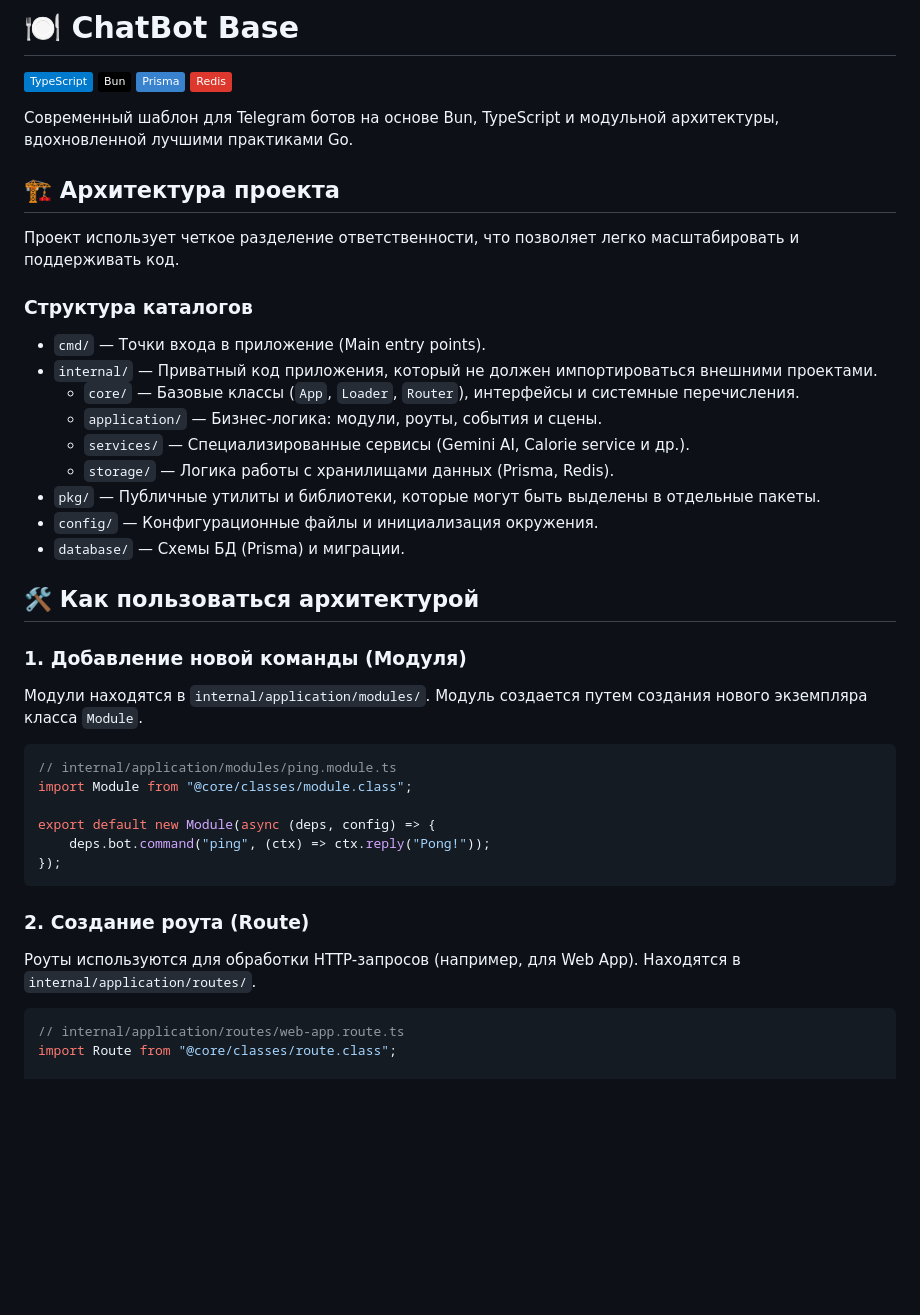
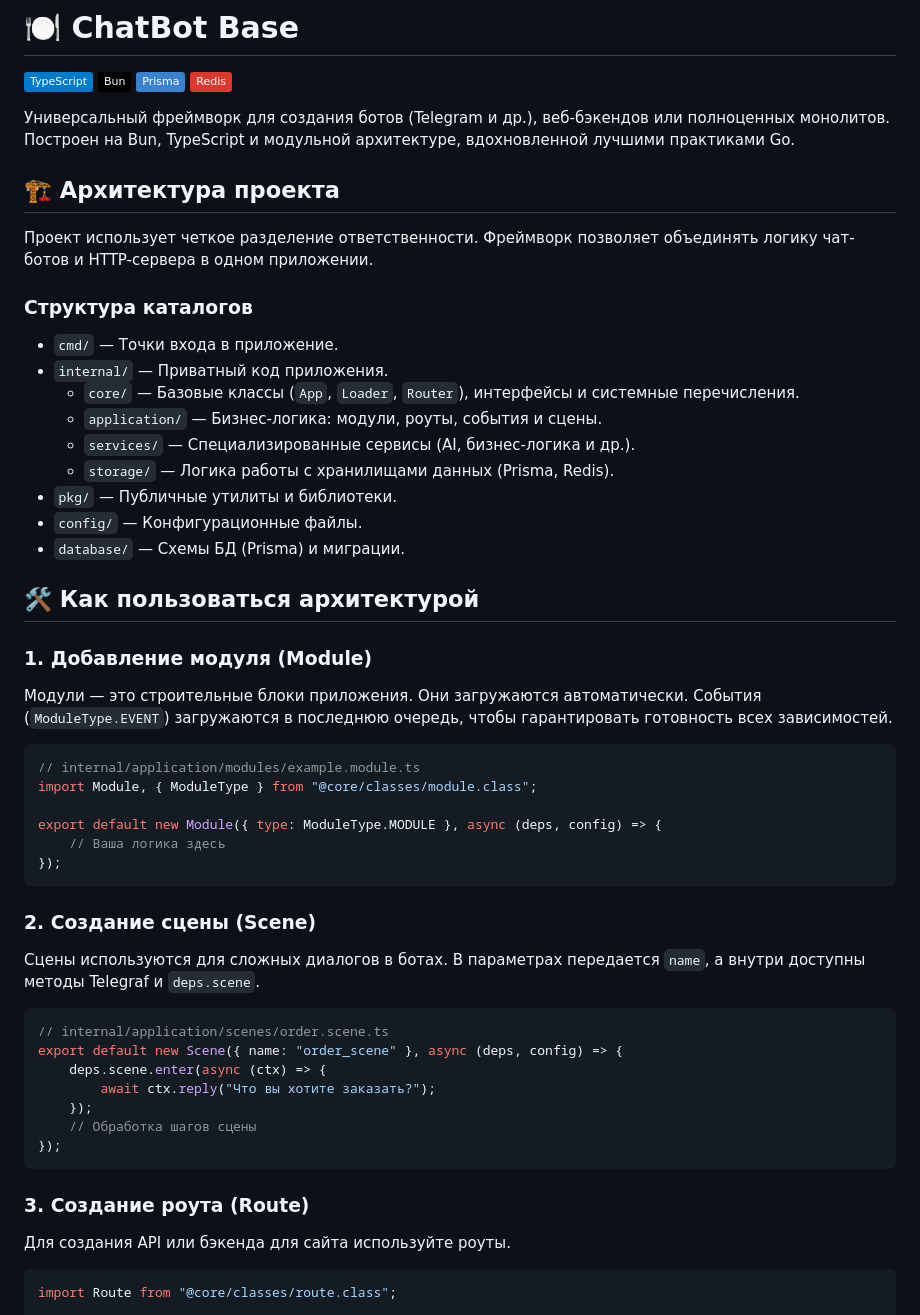
Before and after one commit to pavlotech/Base, a Markdown page: README.md, the part around the change. Drawn GitHub-style; badges without logos; blank space fills up the shorter version.

Commit message:
docs: correct module/scene examples and framework description in README

````diff
--- a/README.md
+++ b/README.md
@@ -5,43 +5,55 @@
 [![Prisma](https://img.shields.io/badge/Prisma-3982CE?logo=Prisma&logoColor=white)](https://www.prisma.io/)
 [![Redis](https://img.shields.io/badge/Redis-DC382D?logo=redis&logoColor=white)](https://redis.io/)
 
-Современный шаблон для Telegram ботов на основе Bun, TypeScript и модульной архитектуры, вдохновленной лучшими практиками Go.
+Универсальный фреймворк для создания ботов (Telegram и др.), веб-бэкендов или полноценных монолитов. Построен на Bun, TypeScript и модульной архитектуре, вдохновленной лучшими практиками Go.
 
 ## 🏗️ Архитектура проекта
 
-Проект использует четкое разделение ответственности, что позволяет легко масштабировать и поддерживать код.
+Проект использует четкое разделение ответственности. Фреймворк позволяет объединять логику чат-ботов и HTTP-сервера в одном приложении.
 
 ### Структура каталогов
 
-- `cmd/` — Точки входа в приложение (Main entry points).
-- `internal/` — Приватный код приложения, который не должен импортироваться внешними проектами.
+- `cmd/` — Точки входа в приложение.
+- `internal/` — Приватный код приложения.
     - `core/` — Базовые классы (`App`, `Loader`, `Router`), интерфейсы и системные перечисления.
     - `application/` — Бизнес-логика: модули, роуты, события и сцены.
-    - `services/` — Специализированные сервисы (Gemini AI, Calorie service и др.).
+    - `services/` — Специализированные сервисы (AI, бизнес-логика и др.).
     - `storage/` — Логика работы с хранилищами данных (Prisma, Redis).
-- `pkg/` — Публичные утилиты и библиотеки, которые могут быть выделены в отдельные пакеты.
-- `config/` — Конфигурационные файлы и инициализация окружения.
+- `pkg/` — Публичные утилиты и библиотеки.
+- `config/` — Конфигурационные файлы.
 - `database/` — Схемы БД (Prisma) и миграции.
 
 ## 🛠️ Как пользоваться архитектурой
 
-### 1. Добавление новой команды (Модуля)
-Модули находятся в `internal/application/modules/`. Модуль создается путем создания нового экземпляра класса `Module`.
+### 1. Добавление модуля (Module)
+Модули — это строительные блоки приложения. Они загружаются автоматически. События (`ModuleType.EVENT`) загружаются в последнюю очередь, чтобы гарантировать готовность всех зависимостей.
 
 ```typescript
-// internal/application/modules/ping.module.ts
-import Module from "@core/classes/module.class";
+// internal/application/modules/example.module.ts
+import Module, { ModuleType } from "@core/classes/module.class";
 
-export default new Module(async (deps, config) => {
-    deps.bot.command("ping", (ctx) => ctx.reply("Pong!"));
+export default new Module({ type: ModuleType.MODULE }, async (deps, config) => {
+    // Ваша логика здесь
 });
 ```
 
-### 2. Создание роута (Route)
-Роуты используются для обработки HTTP-запросов (например, для Web App). Находятся в `internal/application/routes/`.
+### 2. Создание сцены (Scene)
+Сцены используются для сложных диалогов в ботах. В параметрах передается `name`, а внутри доступны методы Telegraf и `deps.scene`.
 
 ```typescript
-// internal/application/routes/web-app.route.ts
+// internal/application/scenes/order.scene.ts
+export default new Scene({ name: "order_scene" }, async (deps, config) => {
+    deps.scene.enter(async (ctx) => {
+        await ctx.reply("Что вы хотите заказать?");
+    });
+    // Обработка шагов сцены
+});
+```
+
+### 3. Создание роута (Route)
+Для создания API или бэкенда для сайта используйте роуты.
+
+```typescript
 import Route from "@core/classes/route.class";
 
 export default new Route(
````
